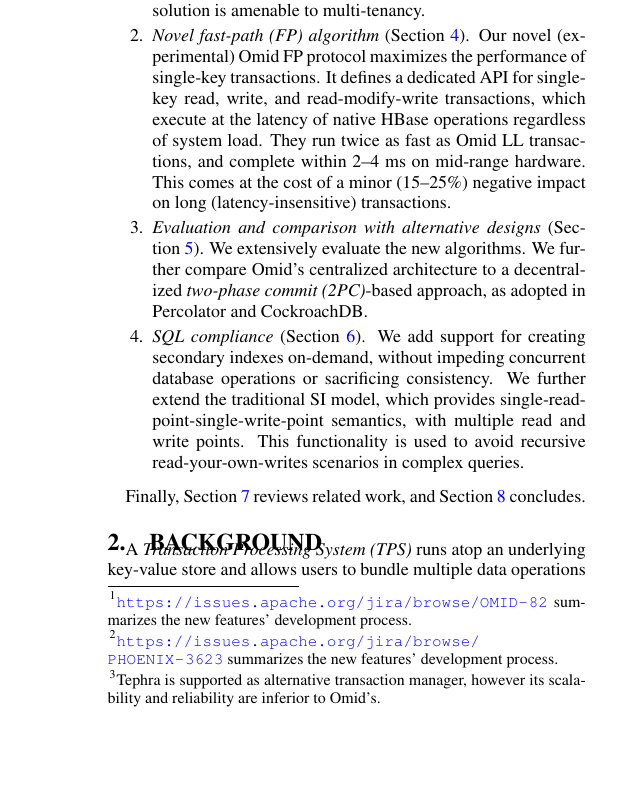
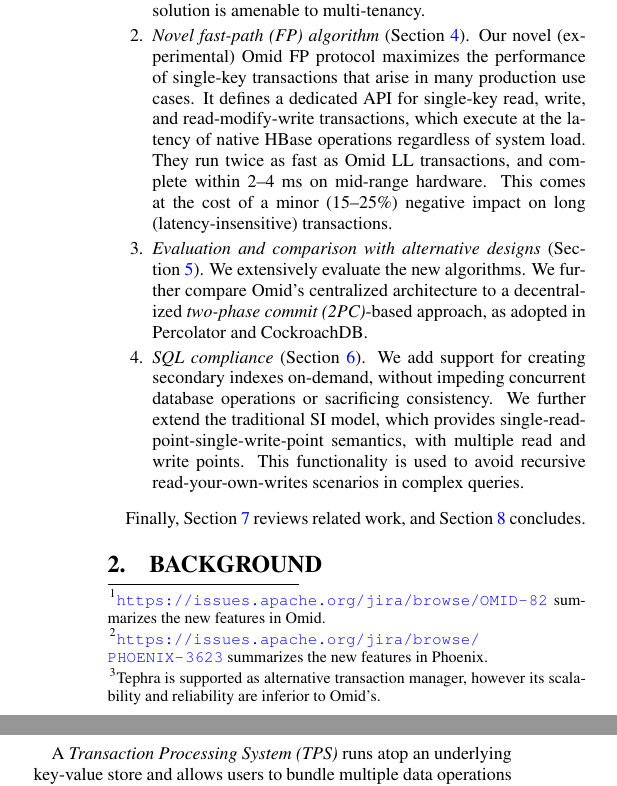
Before and after one commit to yonigottesman/omidLL-paper, a LaTeX document (TakeIV/main.tex, which reads TakeIV/intro.tex): part of one column of page 2 of 13 before the commit and two parts of the columns of page 2 of 13 after it, the two joined at a grey line, cut so that both start at the same text, the shorter picture padded with empty space. Compiled offline with pdfLaTeX.

Commit message:
bits, pieces

```diff
--- a/TakeIV/intro.tex
+++ b/TakeIV/intro.tex
@@ -58,10 +58,11 @@ e.g., in maintaining shared persistent state.
 \subsection{Evolving Omid for public clouds}
 
 This paper describes recent functionality extensions and performance improvements
-we made in Omid~\cite{omid}\footnote{\small{\url{https://issues.apache.org/jira/browse/OMID-82} summarizes the new features' development process.}}, an open source transaction manager for HBase, to power
+we made in Omid~\cite{omid}\footnote{\small{\url{https://issues.apache.org/jira/browse/OMID-82} summarizes
+the new features in Omid.}}, an open source transaction manager for HBase, to power
 Phoenix~\cite{phoenix},  a Hadoop SQL-compliant  data analytics platform designed
 for cloud deployment\footnote{\small{\url{https://issues.apache.org/jira/browse/PHOENIX-3623}
-summarizes the new features' development process.}}.
+summarizes the new features in Phoenix.}}.
 
 In contrast to earlier SQL query engines for Hadoop (e.g.,
 Hive~\cite{hive} and Impala~\cite{impala}), which focused on large-scale processing
@@ -95,7 +96,8 @@ within real-time latency SLAs. In contrast to previously published protocols
 
 \item {\em Novel fast-path (FP) algorithm} (Section~\ref{sec:alg}).
 Our  novel (experimental) \sys\ protocol
-maximizes the performance of  single-key transactions.
+maximizes the performance of  single-key transactions
+that arise in many production use cases.
 %, which are prevalent  in latency-sensitive applications.
 It defines a dedicated API for single-key read,
 write, and read-modify-write transactions, which execute at the
```
Also changed, not shown: TakeIV/api.tex (+4 -2 lines), TakeIV/evaluation.tex (+1 -1 lines).
